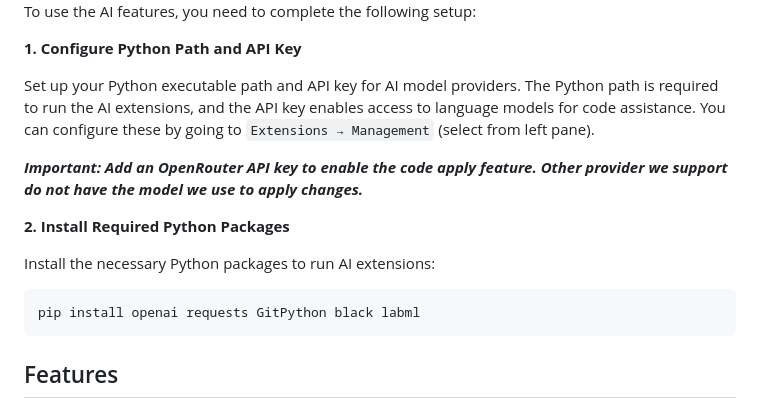
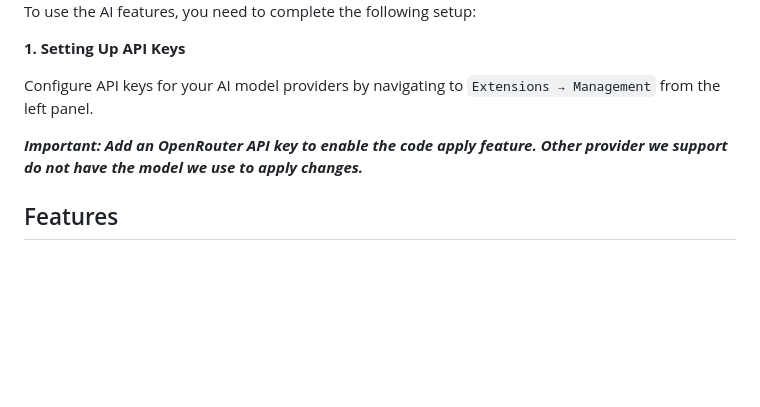
Before and after one commit to notbadai/ide, a Markdown page: README.md, the part around the change. Rendered like a GitHub page; blank space fills up the shorter version.

````diff
--- a/README.md
+++ b/README.md
@@ -28,22 +28,11 @@ The packaged application will be available in the `ide/dist/desktop/` directory.
 
 To use the AI features, you need to complete the following setup:
 
-**1. Configure Python Path and API Key**
+**1. Setting Up API Keys**
 
-Set up your Python executable path and API key for AI model providers. The Python path is required to run the AI
-extensions, and the API key enables access to language models for code assistance. You can configure these by going
-to `Extensions → Management` (select from left pane).
+Configure API keys for your AI model providers by navigating to `Extensions → Management` from the left panel.
 
 ***Important: Add an OpenRouter API key to enable the code apply feature. Other provider we support do not have the model we use to apply changes.***
-
-**2. Install Required Python Packages**
-
-Install the necessary Python packages to run AI extensions:
-
-```bash
-pip install openai requests GitPython black labml
-```
-
 ## Features
 
 <img src="https://github.com/notbadai/ide/blob/main/docs/images/image.003.png" alt=""/>
````
